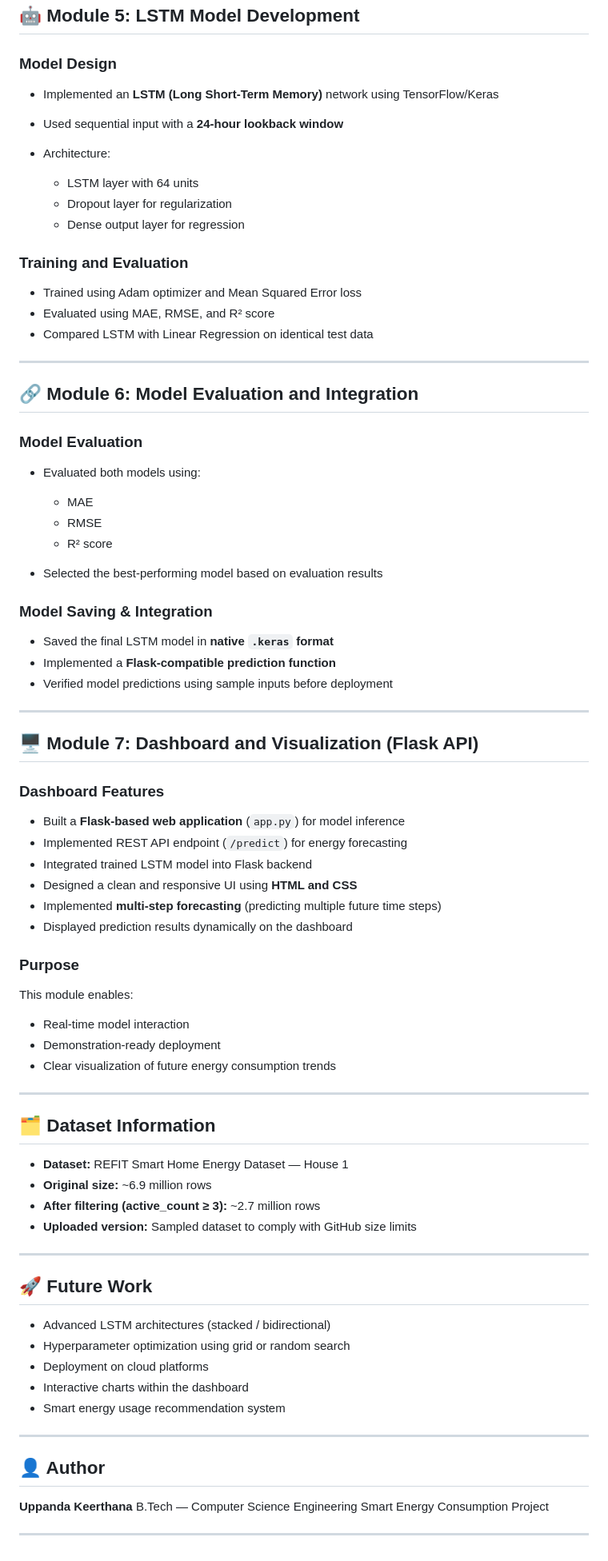
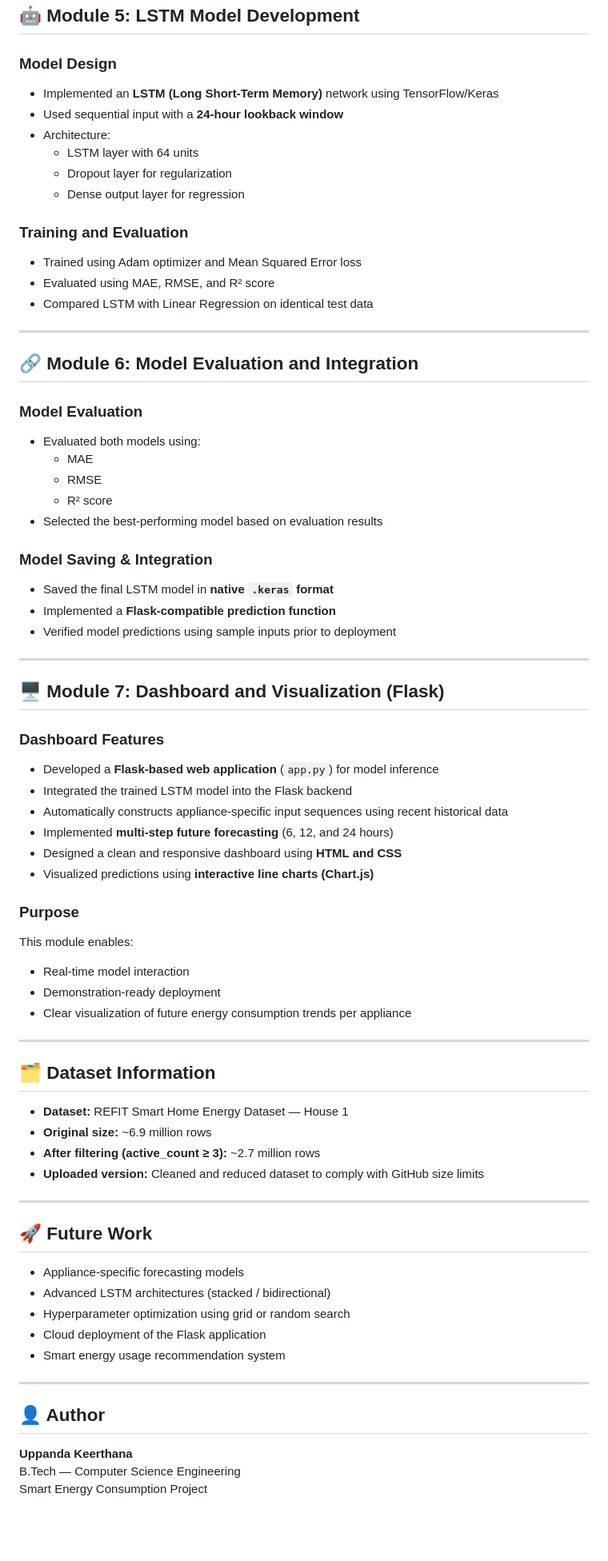
Before and after one commit to Keerthana-Uppanda/SmartEnergyProject, a Markdown page: README.md, the part around one of its changes. Shown at 80% size. Rendered like a GitHub page; blank space fills up the shorter version.

Commit message:
Update README with Flask dashboard and appliance-wise forecasting

```diff
--- a/README.md
+++ b/README.md
@@ -150,19 +95,18 @@ Metrics were calculated for training, validation, and test sets.
 
 ### Model Design
 
-* Implemented an **LSTM (Long Short-Term Memory)** network using TensorFlow/Keras
-* Used sequential input with a **24-hour lookback window**
-* Architecture:
-
-  * LSTM layer with 64 units
-  * Dropout layer for regularization
-  * Dense output layer for regression
+- Implemented an **LSTM (Long Short-Term Memory)** network using TensorFlow/Keras
+- Used sequential input with a **24-hour lookback window**
+- Architecture:
+  - LSTM layer with 64 units
+  - Dropout layer for regularization
+  - Dense output layer for regression
 
 ### Training and Evaluation
 
-* Trained using Adam optimizer and Mean Squared Error loss
-* Evaluated using MAE, RMSE, and R² score
-* Compared LSTM with Linear Regression on identical test data
+- Trained using Adam optimizer and Mean Squared Error loss
+- Evaluated using MAE, RMSE, and R² score
+- Compared LSTM with Linear Regression on identical test data
 
 ---
 
@@ -170,58 +114,56 @@ Metrics were calculated for training, validation, and test sets.
 
 ### Model Evaluation
 
-* Evaluated both models using:
-
-  * MAE
-  * RMSE
-  * R² score
-* Selected the best-performing model based on evaluation results
+- Evaluated both models using:
+  - MAE
+  - RMSE
+  - R² score
+- Selected the best-performing model based on evaluation results
 
 ### Model Saving & Integration
 
-* Saved the final LSTM model in **native `.keras` format**
-* Implemented a **Flask-compatible prediction function**
-* Verified model predictions using sample inputs before deployment
+- Saved the final LSTM model in **native `.keras` format**
+- Implemented a **Flask-compatible prediction function**
+- Verified model predictions using sample inputs prior to deployment
 
 ---
 
-## 🖥️ Module 7: Dashboard and Visualization (Flask API)
+## 🖥️ Module 7: Dashboard and Visualization (Flask)
 
 ### Dashboard Features
 
-* Built a **Flask-based web application** (`app.py`) for model inference
-* Implemented REST API endpoint (`/predict`) for energy forecasting
-* Integrated trained LSTM model into Flask backend
-* Designed a clean and responsive UI using **HTML and CSS**
-* Implemented **multi-step forecasting** (predicting multiple future time steps)
-* Displayed prediction results dynamically on the dashboard
+- Developed a **Flask-based web application** (`app.py`) for model inference
+- Integrated the trained LSTM model into the Flask backend
+- Automatically constructs appliance-specific input sequences using recent historical data
+- Implemented **multi-step future forecasting** (6, 12, and 24 hours)
+- Designed a clean and responsive dashboard using **HTML and CSS**
+- Visualized predictions using **interactive line charts (Chart.js)**
 
 ### Purpose
 
 This module enables:
-
-* Real-time model interaction
-* Demonstration-ready deployment
-* Clear visualization of future energy consumption trends
+- Real-time model interaction
+- Demonstration-ready deployment
+- Clear visualization of future energy consumption trends per appliance
 
 ---
 
 ## 🗂 Dataset Information
 
-* **Dataset:** REFIT Smart Home Energy Dataset — House 1
-* **Original size:** ~6.9 million rows
-* **After filtering (active_count ≥ 3):** ~2.7 million rows
-* **Uploaded version:** Sampled dataset to comply with GitHub size limits
+- **Dataset:** REFIT Smart Home Energy Dataset — House 1
+- **Original size:** ~6.9 million rows
+- **After filtering (active_count ≥ 3):** ~2.7 million rows
+- **Uploaded version:** Cleaned and reduced dataset to comply with GitHub size limits
 
 ---
 
 ## 🚀 Future Work
 
-* Advanced LSTM architectures (stacked / bidirectional)
-* Hyperparameter optimization using grid or random search
-* Deployment on cloud platforms
-* Interactive charts within the dashboard
-* Smart energy usage recommendation system
+- Appliance-specific forecasting models
+- Advanced LSTM architectures (stacked / bidirectional)
+- Hyperparameter optimization using grid or random search
+- Cloud deployment of the Flask application
+- Smart energy usage recommendation system
 
 ---
 
@@ -230,5 +172,3 @@ This module enables:
 **Uppanda Keerthana**
 B.Tech — Computer Science Engineering
 Smart Energy Consumption Project
-
----
```
Also changed, not shown: other parts of README.md (+50 -105 lines).
